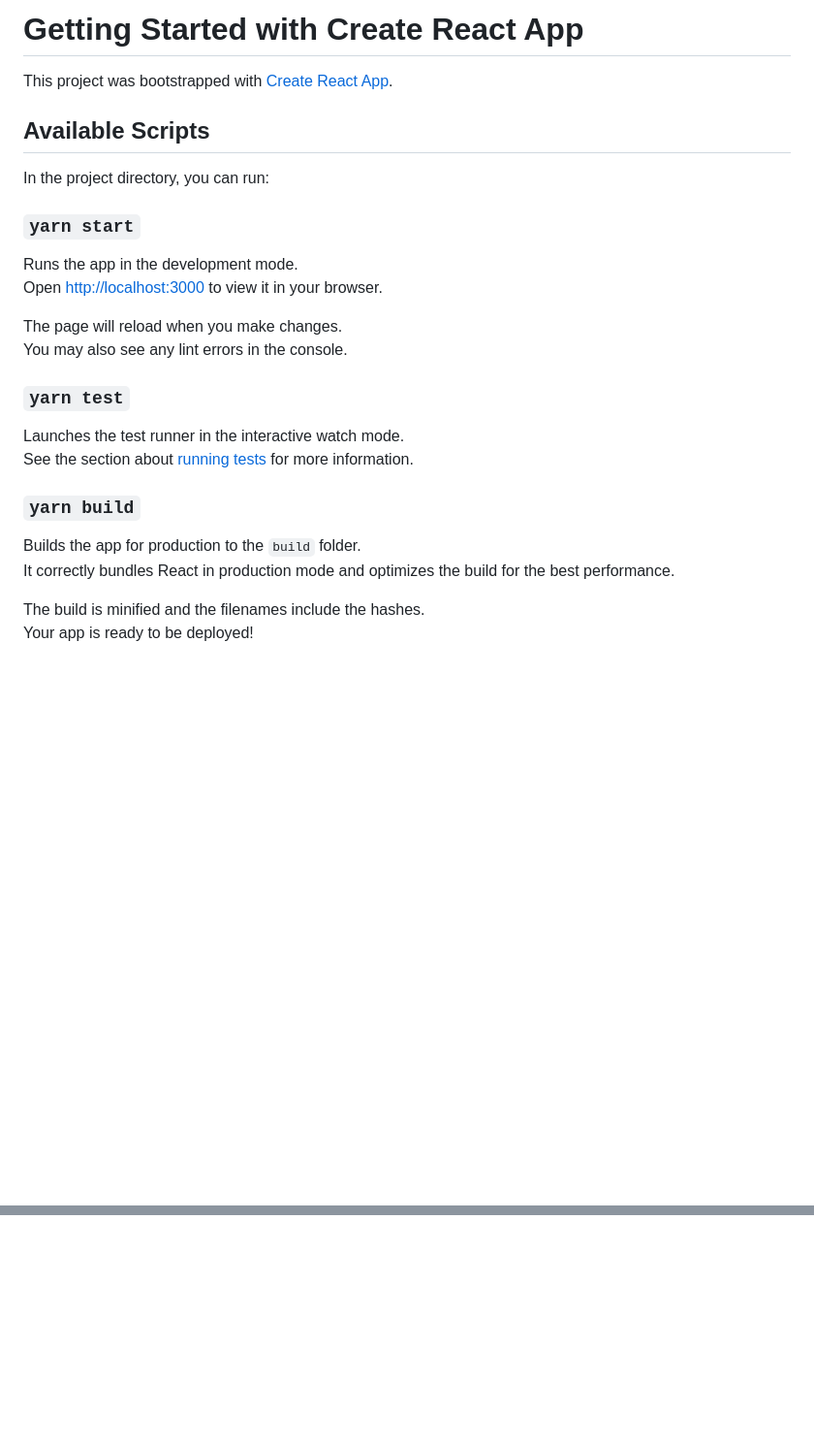
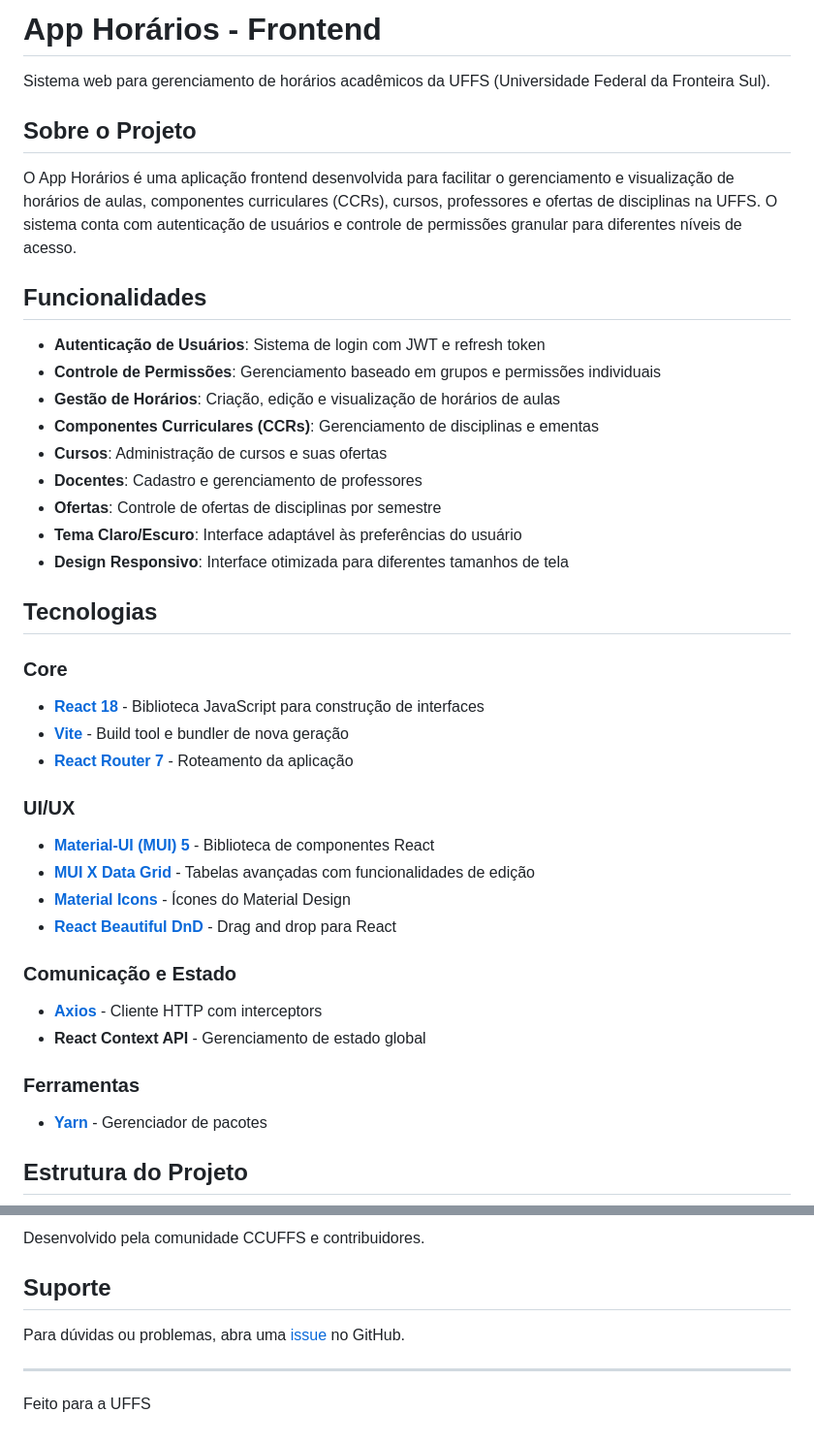
Before and after one commit to ccuffs/app-horarios-front, a Markdown page: README.md, 2 parts joined by grey strips. Shown: that part at 97% size. Rendered like a GitHub page; blank space fills up the shorter version.

```diff
--- a/README.md
+++ b/README.md
@@ -1,29 +1,42 @@
-# Getting Started with Create React App
+# App Horários - Frontend
 
-This project was bootstrapped with [Create React App](https://github.com/facebook/create-react-app).
+Sistema web para gerenciamento de horários acadêmicos da UFFS (Universidade Federal da Fronteira Sul).
 
-## Available Scripts
+## Sobre o Projeto
 
-In the project directory, you can run:
+O App Horários é uma aplicação frontend desenvolvida para facilitar o gerenciamento e visualização de horários de aulas, componentes curriculares (CCRs), cursos, professores e ofertas de disciplinas na UFFS. O sistema conta com autenticação de usuários e controle de permissões granular para diferentes níveis de acesso.
 
-### `yarn start`
+## Funcionalidades
 
-Runs the app in the development mode.\
-Open [http://localhost:3000](http://localhost:3000) to view it in your browser.
+- **Autenticação de Usuários**: Sistema de login com JWT e refresh token
+- **Controle de Permissões**: Gerenciamento baseado em grupos e permissões individuais
+- **Gestão de Horários**: Criação, edição e visualização de horários de aulas
+- **Componentes Curriculares (CCRs)**: Gerenciamento de disciplinas e ementas
+- **Cursos**: Administração de cursos e suas ofertas
+- **Docentes**: Cadastro e gerenciamento de professores
+- **Ofertas**: Controle de ofertas de disciplinas por semestre
+- **Tema Claro/Escuro**: Interface adaptável às preferências do usuário
+- **Design Responsivo**: Interface otimizada para diferentes tamanhos de tela
 
-The page will reload when you make changes.\
-You may also see any lint errors in the console.
+## Tecnologias
 
-### `yarn test`
+### Core
+- **[React 18](https://react.dev/)** - Biblioteca JavaScript para construção de interfaces
+- **[Vite](https://vitejs.dev/)** - Build tool e bundler de nova geração
+- **[React Router 7](https://reactrouter.com/)** - Roteamento da aplicação
 
-Launches the test runner in the interactive watch mode.\
-See the section about [running tests](https://facebook.github.io/create-react-app/docs/running-tests) for more information.
+### UI/UX
+- **[Material-UI (MUI) 5](https://mui.com/)** - Biblioteca de componentes React
+- **[MUI X Data Grid](https://mui.com/x/react-data-grid/)** - Tabelas avançadas com funcionalidades de edição
+- **[Material Icons](https://mui.com/material-ui/material-icons/)** - Ícones do Material Design
+- **[React Beautiful DnD](https://github.com/atlassian/react-beautiful-dnd)** - Drag and drop para React
 
-### `yarn build`
+### Comunicação e Estado
+- **[Axios](https://axios-http.com/)** - Cliente HTTP com interceptors
+- **React Context API** - Gerenciamento de estado global
 
-Builds the app for production to the `build` folder.\
-It correctly bundles React in production mode and optimizes the build for the best performance.
+### Ferramentas
+- **[Yarn](https://yarnpkg.com/)** - Gerenciador de pacotes
 
-The build is minified and the filenames include the hashes.\
-Your app is ready to be deployed!
+## Estrutura do Projeto
 
@@ -70,0 +208,9 @@ This section has moved here: [https://facebook.github.io/create-react-app/docs/t
+Desenvolvido pela comunidade CCUFFS e contribuidores.
+
+## Suporte
+
+Para dúvidas ou problemas, abra uma [issue](https://github.com/ccuffs/app-horarios-front/issues) no GitHub.
+
+---
+
+Feito para a UFFS
```
Also changed, not shown: other parts of README.md (+145 -21 lines).
